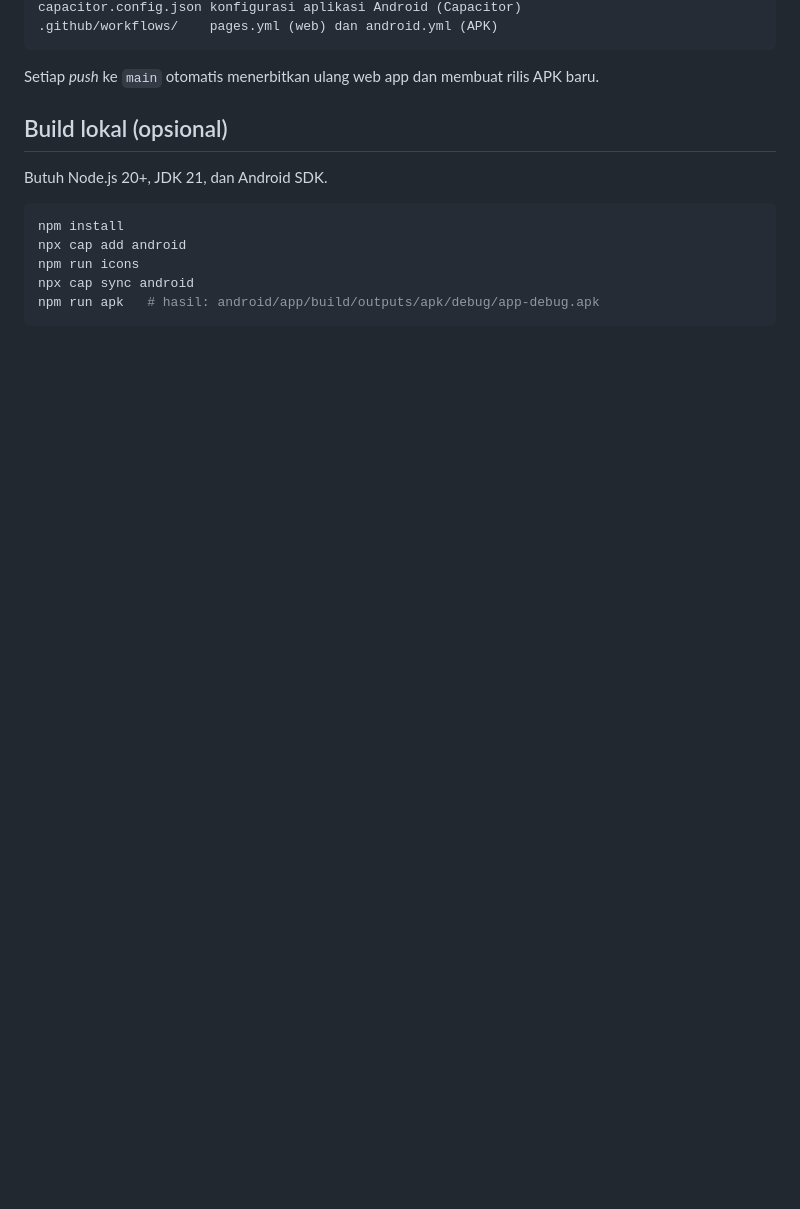
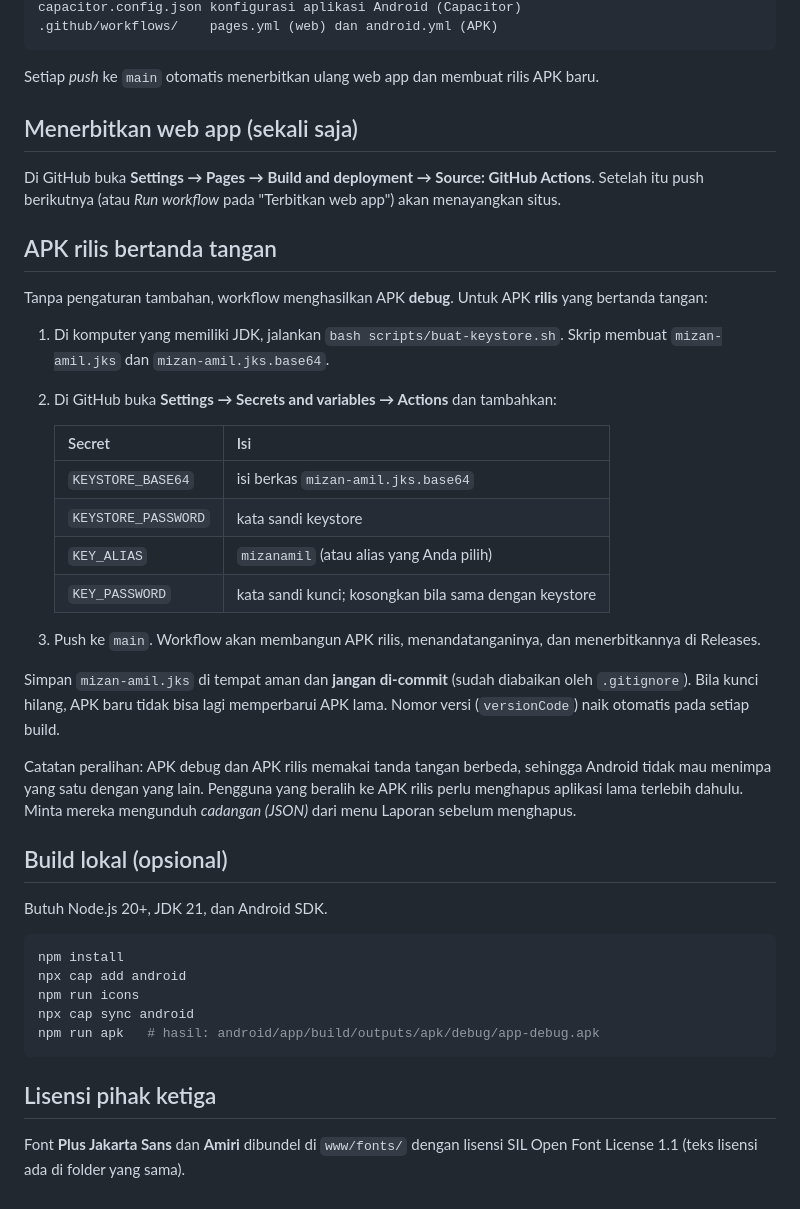
Before and after one commit to elhakim45/mizan-amil, a Markdown page: README.md, the part around one of its changes. Drawn GitHub-style; blank space fills up the shorter version.

````diff
--- a/README.md
+++ b/README.md
@@ -30,6 +64,30 @@ capacitor.config.json konfigurasi aplikasi Android (Capacitor)
 ```
 
 Setiap *push* ke `main` otomatis menerbitkan ulang web app dan membuat rilis APK baru.
+
+## Menerbitkan web app (sekali saja)
+
+Di GitHub buka **Settings → Pages → Build and deployment → Source: GitHub Actions**. Setelah itu push berikutnya (atau *Run workflow* pada "Terbitkan web app") akan menayangkan situs.
+
+## APK rilis bertanda tangan
+
+Tanpa pengaturan tambahan, workflow menghasilkan APK **debug**. Untuk APK **rilis** yang bertanda tangan:
+
+1. Di komputer yang memiliki JDK, jalankan `bash scripts/buat-keystore.sh`. Skrip membuat `mizan-amil.jks` dan `mizan-amil.jks.base64`.
+2. Di GitHub buka **Settings → Secrets and variables → Actions** dan tambahkan:
+
+   | Secret | Isi |
+   |---|---|
+   | `KEYSTORE_BASE64` | isi berkas `mizan-amil.jks.base64` |
+   | `KEYSTORE_PASSWORD` | kata sandi keystore |
+   | `KEY_ALIAS` | `mizanamil` (atau alias yang Anda pilih) |
+   | `KEY_PASSWORD` | kata sandi kunci; kosongkan bila sama dengan keystore |
+
+3. Push ke `main`. Workflow akan membangun APK rilis, menandatanganinya, dan menerbitkannya di Releases.
+
+Simpan `mizan-amil.jks` di tempat aman dan **jangan di-commit** (sudah diabaikan oleh `.gitignore`). Bila kunci hilang, APK baru tidak bisa lagi memperbarui APK lama. Nomor versi (`versionCode`) naik otomatis pada setiap build.
+
+Catatan peralihan: APK debug dan APK rilis memakai tanda tangan berbeda, sehingga Android tidak mau menimpa yang satu dengan yang lain. Pengguna yang beralih ke APK rilis perlu menghapus aplikasi lama terlebih dahulu. Minta mereka mengunduh *cadangan (JSON)* dari menu Laporan sebelum menghapus.
 
 ## Build lokal (opsional)
 
@@ -42,3 +100,7 @@ npm run icons
 npx cap sync android
 npm run apk   # hasil: android/app/build/outputs/apk/debug/app-debug.apk
 ```
+
+## Lisensi pihak ketiga
+
+Font **Plus Jakarta Sans** dan **Amiri** dibundel di `www/fonts/` dengan lisensi SIL Open Font License 1.1 (teks lisensi ada di folder yang sama).
````
Also changed, not shown: other parts of README.md (+36 -2 lines), docs/gambar/kalkulator-hp.png (added), docs/gambar/kalkulator.png (added), docs/gambar/kwitansi.png (added), docs/gambar/laporan.png (added), docs/gambar/penerimaan.png (added).
